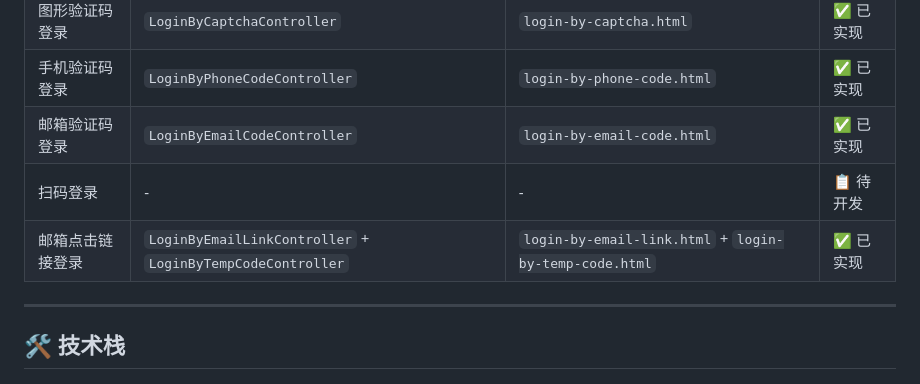
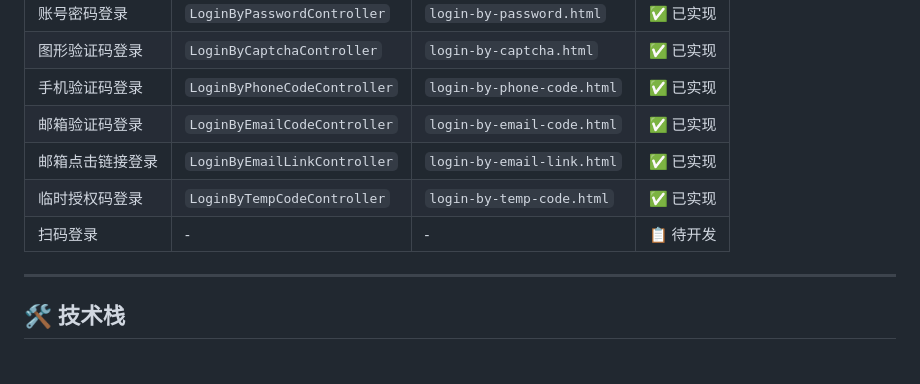
Before and after one commit to sa-tokens/Sa-Token-Login-Demos, a Markdown page: README.md, the part around the change. GitHub-like rendering.

Commit message:
refactor: 优化 readme

```diff
--- a/README.md
+++ b/README.md
@@ -23,8 +23,9 @@
 | 图形验证码登录 | `LoginByCaptchaController` | `login-by-captcha.html` | ✅ 已实现 |
 | 手机验证码登录 | `LoginByPhoneCodeController` | `login-by-phone-code.html` | ✅ 已实现 |
 | 邮箱验证码登录 | `LoginByEmailCodeController` | `login-by-email-code.html` | ✅ 已实现 |
+| 邮箱点击链接登录 | `LoginByEmailLinkController` | `login-by-email-link.html` | ✅ 已实现 |
+| 临时授权码登录 | `LoginByTempCodeController` | `login-by-temp-code.html` | ✅ 已实现 |
 | 扫码登录 | - | - | 📋 待开发 |
-| 邮箱点击链接登录 | `LoginByEmailLinkController` + `LoginByTempCodeController` | `login-by-email-link.html` + `login-by-temp-code.html` | ✅ 已实现 |
 
 ---
 
```
